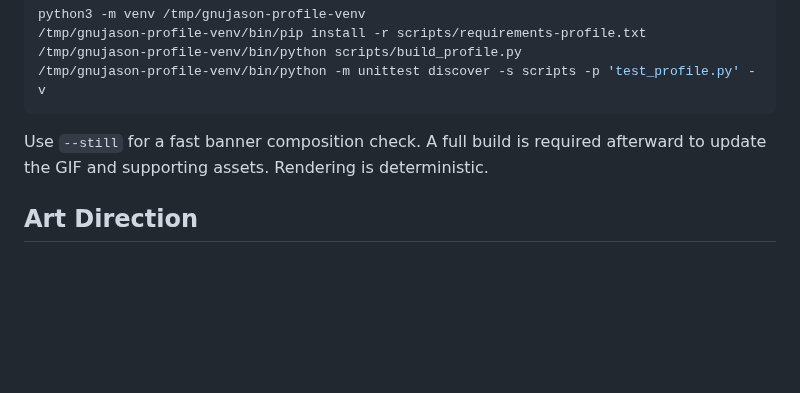
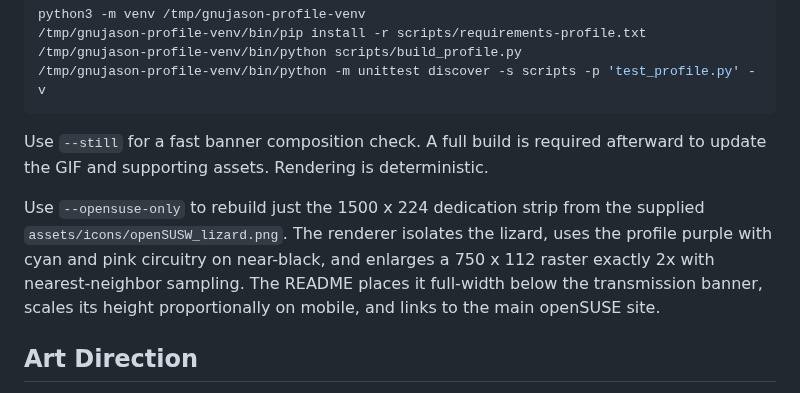
Before and after one commit to GnuJason/GnuJason, a Markdown page: scripts/PROFILE.md, the part around the change. GitHub-like rendering; blank space fills up the shorter version.

Commit message:
Add openSUSE Pixel Dedication Badge

```diff
--- a/scripts/PROFILE.md
+++ b/scripts/PROFILE.md
@@ -17,6 +17,13 @@ python3 -m venv /tmp/gnujason-profile-venv
 
 Use `--still` for a fast banner composition check. A full build is required
 afterward to update the GIF and supporting assets. Rendering is deterministic.
+
+Use `--opensuse-only` to rebuild just the 1500 x 224 dedication strip from the
+supplied `assets/icons/openSUSW_lizard.png`. The renderer isolates the lizard,
+uses the profile purple with cyan and pink circuitry on near-black, and
+enlarges a 750 x 112 raster exactly 2x with nearest-neighbor sampling. The
+README places it full-width below the transmission banner, scales its height
+proportionally on mobile, and links to the main openSUSE site.
 
 ## Art Direction
 
```
Also changed, not shown: README.md (+6 -0 lines), assets/icons/openSUSW_lizard.png (added), assets/opensuse/opensuse-pixel.png (added), 2 other files.
